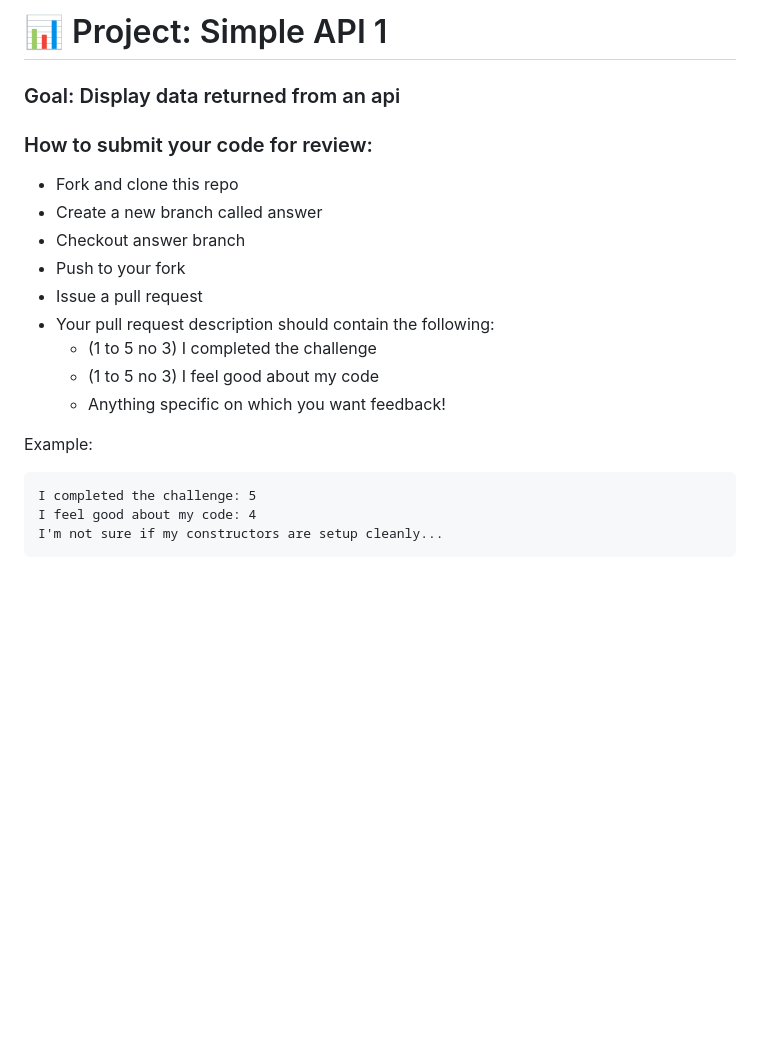
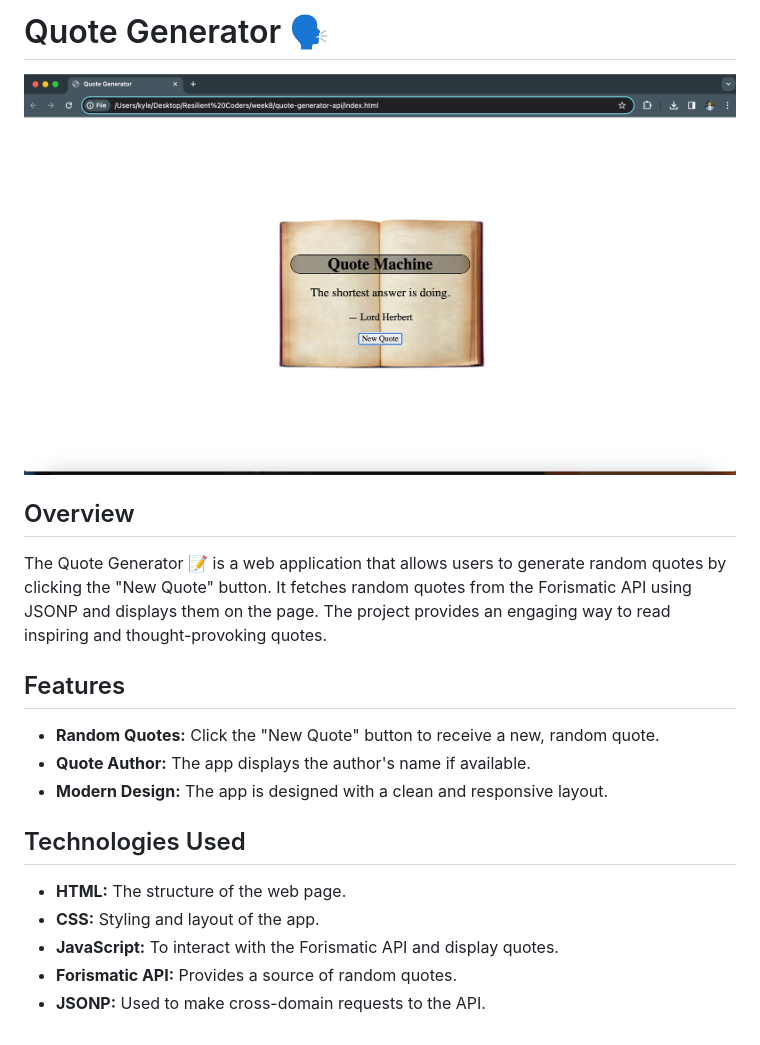
Before and after one commit to Resilient-Labs/simple-api-bootcamp, a Markdown page: README.md, the part around the change. Drawn GitHub-style; pictures changed too: img/quotemachine.png (added); blank space fills up the shorter version.

````diff
--- a/README.md
+++ b/README.md
@@ -1,22 +1,21 @@
-# 📊 Project: Simple API 1
+# Quote Generator 🗣️
 
-### Goal: Display data returned from an api
+![Quote Generator Screenshot](img/quotemachine.png)
 
-### How to submit your code for review:
+## Overview
 
-- Fork and clone this repo
-- Create a new branch called answer
-- Checkout answer branch
-- Push to your fork
-- Issue a pull request
-- Your pull request description should contain the following:
-  - (1 to 5 no 3) I completed the challenge
-  - (1 to 5 no 3) I feel good about my code
-  - Anything specific on which you want feedback!
+The Quote Generator 📝 is a web application that allows users to generate random quotes by clicking the "New Quote" button. It fetches random quotes from the Forismatic API using JSONP and displays them on the page. The project provides an engaging way to read inspiring and thought-provoking quotes.
 
-Example:
-```
-I completed the challenge: 5
-I feel good about my code: 4
-I'm not sure if my constructors are setup cleanly...
-```
+## Features
+
+- **Random Quotes:** Click the "New Quote" button to receive a new, random quote.
+- **Quote Author:** The app displays the author's name if available.
+- **Modern Design:** The app is designed with a clean and responsive layout.
+
+## Technologies Used
+
+- **HTML:** The structure of the web page.
+- **CSS:** Styling and layout of the app.
+- **JavaScript:** To interact with the Forismatic API and display quotes.
+- **Forismatic API:** Provides a source of random quotes.
+- **JSONP:** Used to make cross-domain requests to the API.
````
Also changed, not shown: 4 other files.
